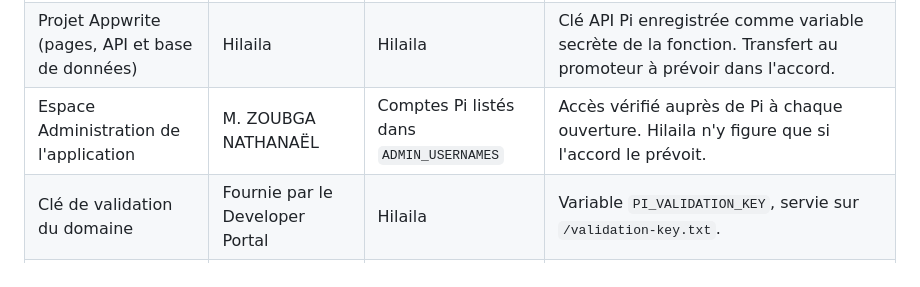
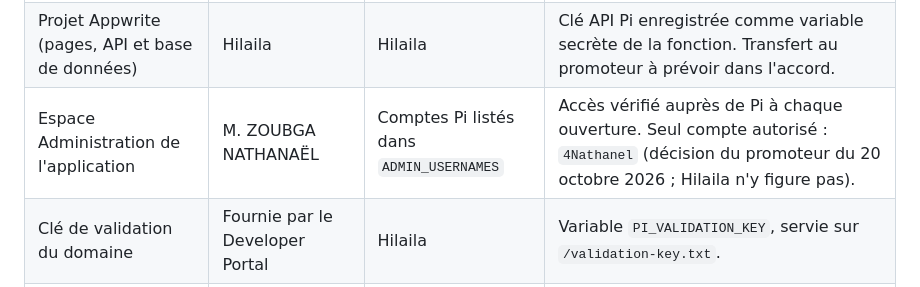
Before and after one commit to Hilaila/bio-star-monde, a Markdown page: GOUVERNANCE.md, the part around the change. GitHub-like rendering.

Commit message:
Administration : seul le compte Pi 4Nathanel (décision du promoteur)
Co-Authored-By: Claude Opus 5.5 <noreply@anthropic.com>
Claude-Session: https://claude.ai/code/session_016aKhwzr16gq8jYUMruLXwg

```diff
--- a/GOUVERNANCE.md
+++ b/GOUVERNANCE.md
@@ -21,7 +21,7 @@ M. ZOUBGA NATHANAËL porte le projet et en détient les droits. Hilaila en assur
 | Portefeuille de l'application (Mainnet) | M. ZOUBGA NATHANAËL | — | Reçoit les paiements en Pi. Sa phrase secrète (passphrase) n'est jamais communiquée à personne, développeur compris. |
 | Clés API Pi (Testnet, puis Mainnet) | Générées par M. ZOUBGA NATHANAËL | Hilaila, côté serveur | Transmises par un canal sécurisé, stockées uniquement dans la variable secrète `PI_API_KEY` de l'hébergement. Régénérées en cas de fuite ou de fin de collaboration. |
 | Projet Appwrite (pages, API et base de données) | Hilaila | Hilaila | Clé API Pi enregistrée comme variable secrète de la fonction. Transfert au promoteur à prévoir dans l'accord. |
-| Espace Administration de l'application | M. ZOUBGA NATHANAËL | Comptes Pi listés dans `ADMIN_USERNAMES` | Accès vérifié auprès de Pi à chaque ouverture. Hilaila n'y figure que si l'accord le prévoit. |
+| Espace Administration de l'application | M. ZOUBGA NATHANAËL | Comptes Pi listés dans `ADMIN_USERNAMES` | Accès vérifié auprès de Pi à chaque ouverture. Seul compte autorisé : `4Nathanel` (décision du promoteur du 20 octobre 2026 ; Hilaila n'y figure pas). |
 | Clé de validation du domaine | Fournie par le Developer Portal | Hilaila | Variable `PI_VALIDATION_KEY`, servie sur `/validation-key.txt`. |
 | Dépôt GitHub | Hilaila | Hilaila | Gestion technique. Accès en lecture recommandé pour le promoteur. |
 | Hébergement et nom de domaine | À fixer dans l'accord | Hilaila | Le nom de domaine gagne à être enregistré au nom du promoteur ou de l'Institut, propriétaire du projet. |
```
Also changed, not shown: DEPLOIEMENT_APPWRITE.md (+2 -2 lines).
